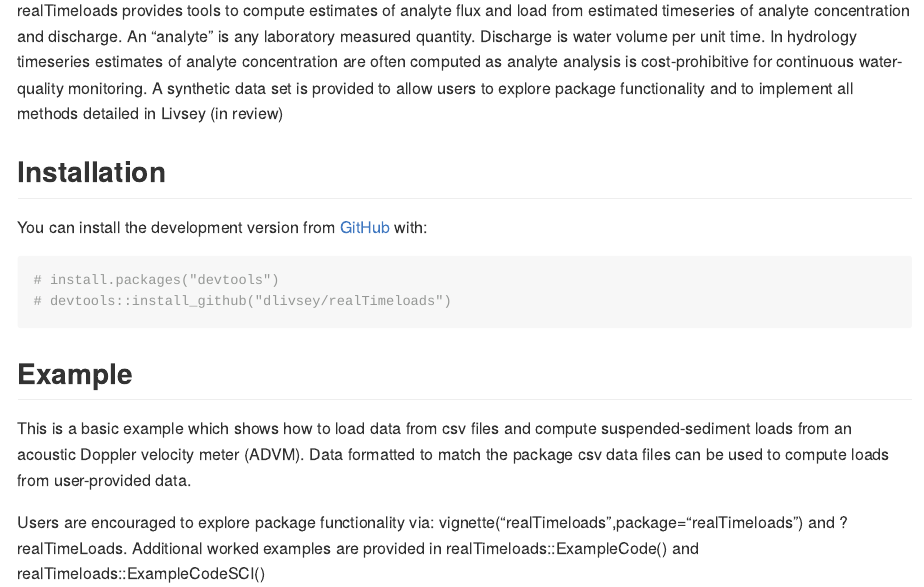
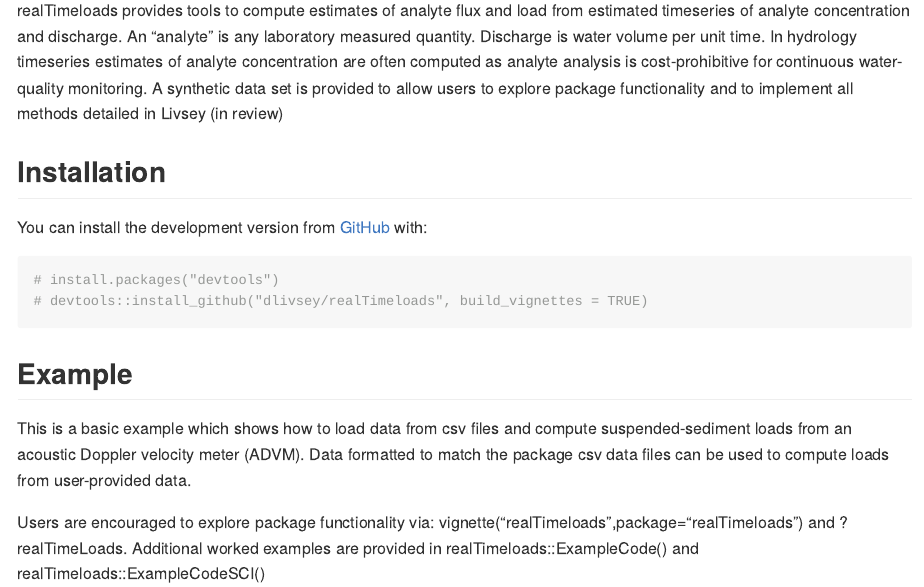
Before and after one commit to dlivsey/realTimeloads, an R Markdown document (README.Rmd): the page in a window 1100 px wide, from 110 px down. The pictures show the output file README.md that the author committed with the source, drawn offline in the style of GitHub.

Commit message:
Updating README file

````diff
--- a/README.Rmd
+++ b/README.Rmd
@@ -26,7 +26,7 @@ You can install the development version from [GitHub](https://github.com/) with:
 
 ``` r
 # install.packages("devtools")
-# devtools::install_github("dlivsey/realTimeloads")
+# devtools::install_github("dlivsey/realTimeloads", build_vignettes = TRUE)
 ```
 
 ## Example
````
Also changed, not shown: README.md, 1 other file.
